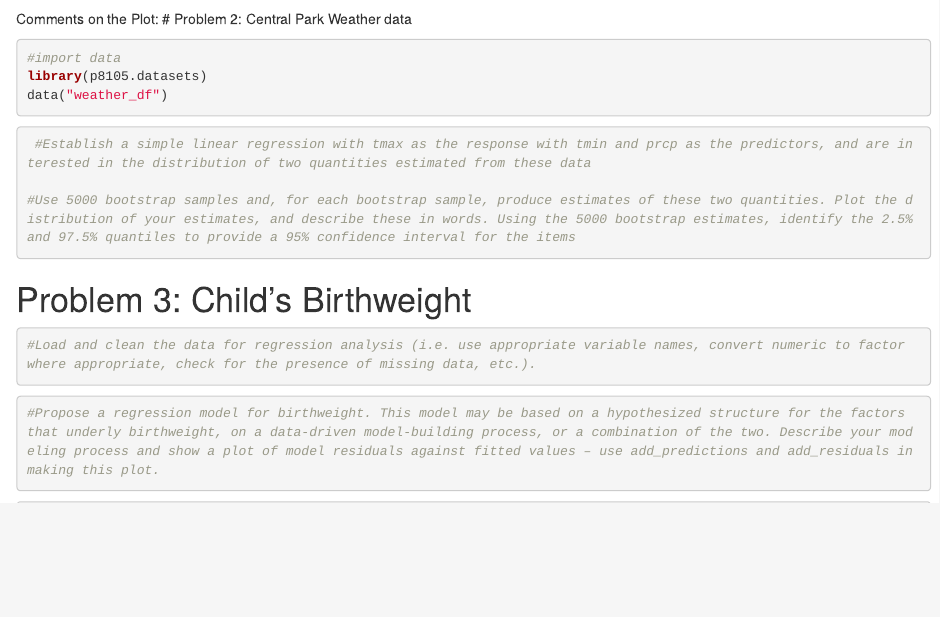
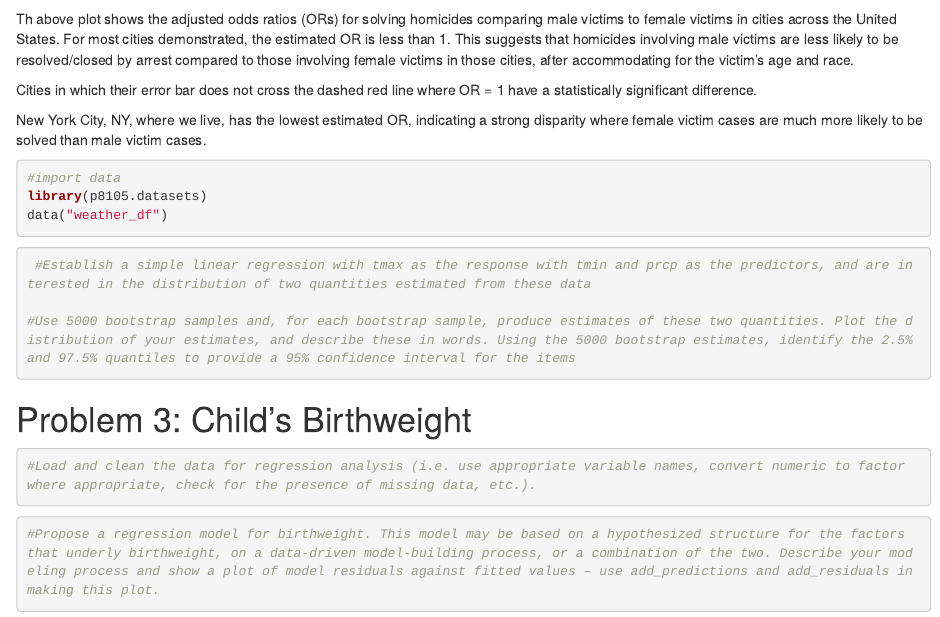
Before and after one commit to maryamrkhalid/p8105_hw6_mk4992, an R Markdown document (p8105_hw6_mk4992.Rmd): the page in a window 1100 px wide, from 2760 px down. Rendered offline with R 4.5, knitr and Pandoc, with nearby package versions; some code elsewhere in the file could not run offline.

Commit message:
added comments to the plot and fixed the syntax for the inline-R comment about Baltimore MD's male victim OR

````diff
--- a/p8105_hw6_mk4992.Rmd
+++ b/p8105_hw6_mk4992.Rmd
@@ -127,8 +126,12 @@ city_glm_results %>%
   theme_minimal()
 ```
 
-Comments on the Plot:
-# Problem 2: Central Park Weather data
+Th above plot shows the adjusted odds ratios (ORs) for solving homicides comparing male victims to female victims in cities across the United States.
+For most cities demonstrated, the estimated OR is less than 1. This suggests that homicides involving male victims are less likely to be resolved/closed by arrest compared to those involving female victims in those cities, after accommodating for the victim's age and race.
+
+Cities in which their error bar does not cross the dashed red line where OR = 1 have a statistically significant difference.
+
+New York City, NY, where we live, has the lowest estimated OR, indicating a strong disparity where female victim cases are much more likely to be solved than male victim cases.
 ```{r}
 
 #import data
````
Also changed, not shown: p8105_hw6_mk4992.html, p8105_hw6_mk4992.Rmd (3 more changed lines).
